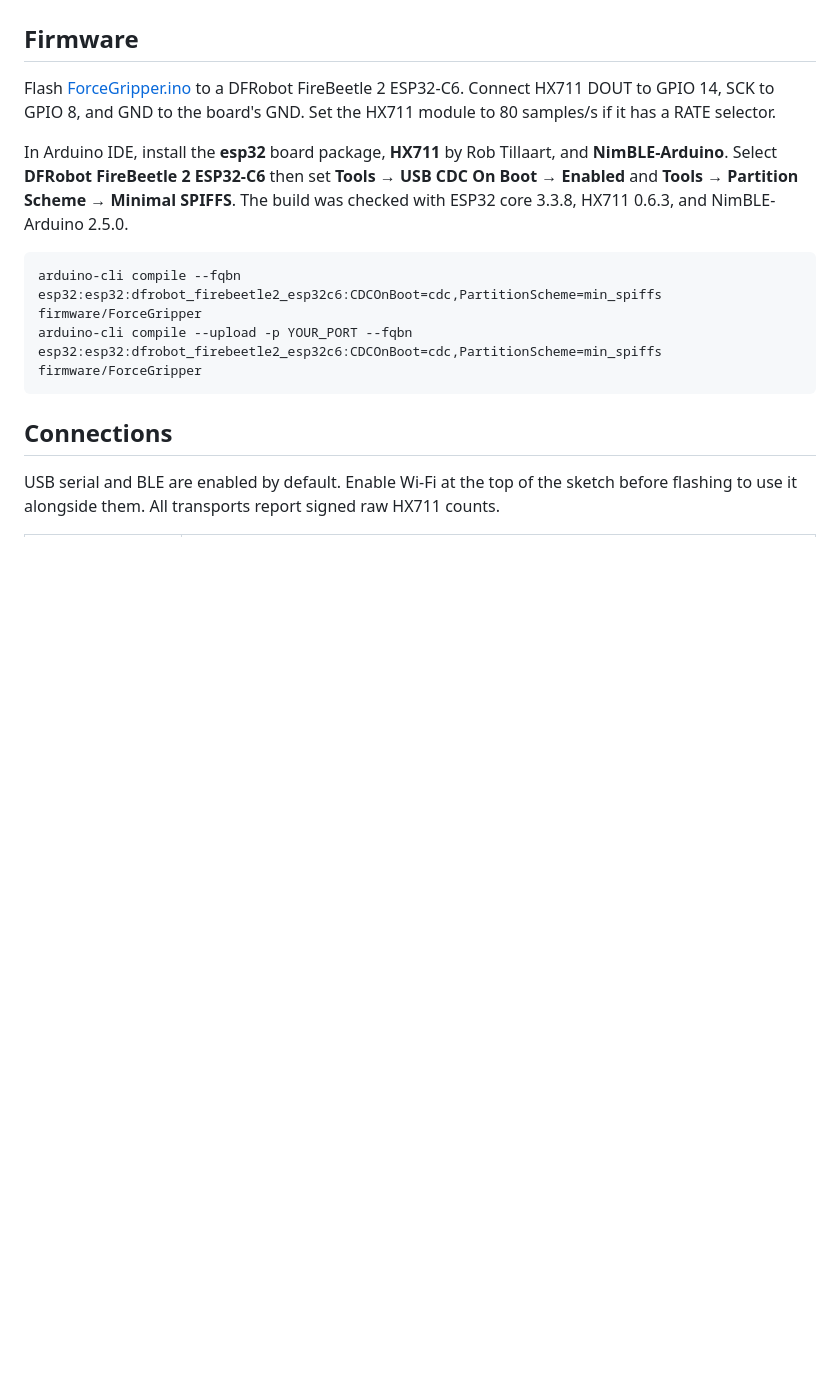
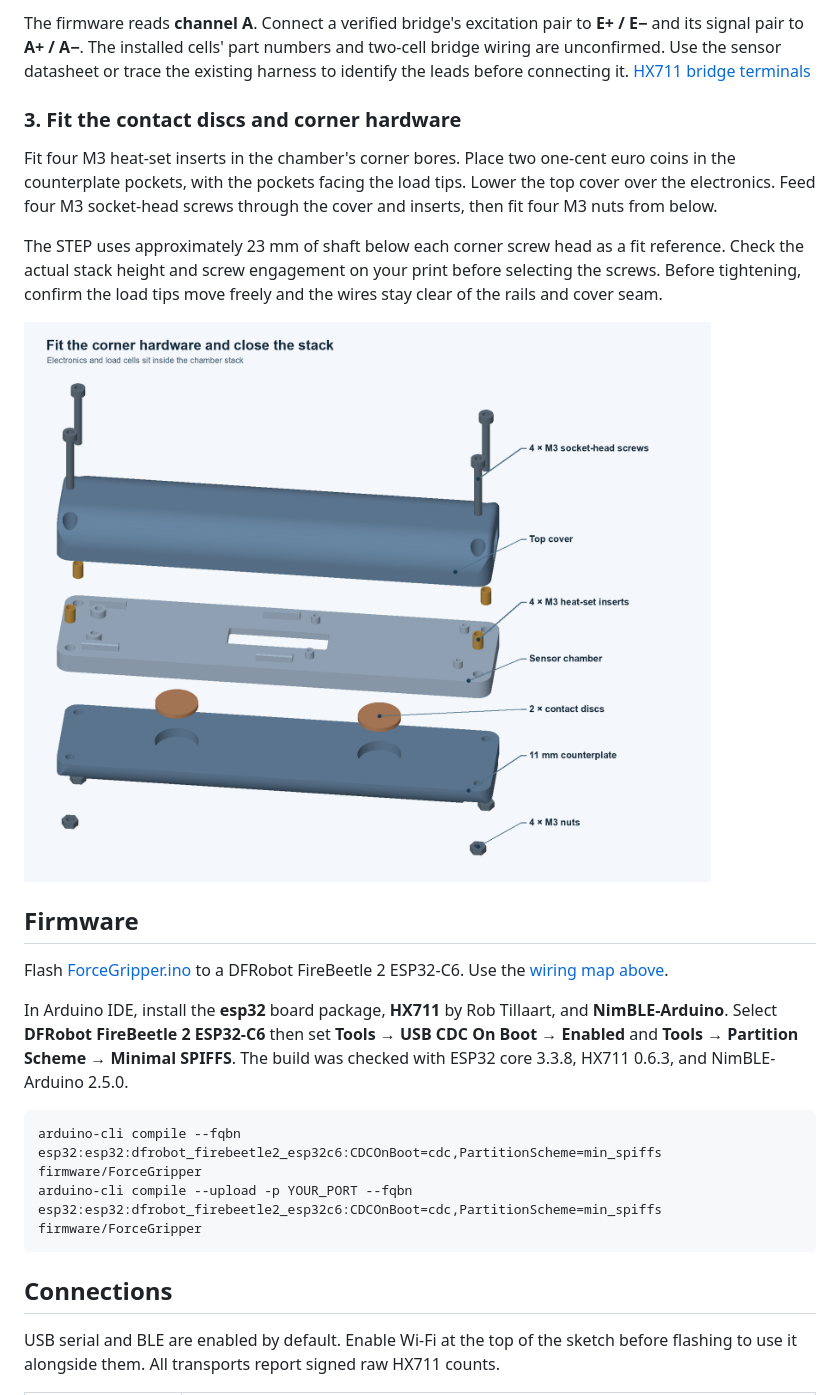
Before and after one commit to znelor/forcegripper, a Markdown page: README.md, the part around one of its changes. Drawn GitHub-style; pictures changed too: model/images/exploded-assembly.png; blank space fills up the shorter version.

```diff
--- a/README.md
+++ b/README.md
@@ -33,7 +51,16 @@ Pass an output directory to export elsewhere. Run [sensor_chamber.py](model/sens
+The firmware reads **channel A**. Connect a verified bridge's excitation pair to **E+ / E−** and its signal pair to **A+ / A−**. The installed cells' part numbers and two-cell bridge wiring are unconfirmed. Use the sensor datasheet or trace the existing harness to identify the leads before connecting it. [HX711 bridge terminals](https://docs.soldered.com/hx711/hardware/#pin-details-regular-version)
+
+### 3. Fit the contact discs and corner hardware
+
+Fit four M3 heat-set inserts in the chamber's corner bores. Place two one-cent euro coins in the counterplate pockets, with the pockets facing the load tips. Lower the top cover over the electronics. Feed four M3 socket-head screws through the cover and inserts, then fit four M3 nuts from below.
+
+The STEP uses approximately 23 mm of shaft below each corner screw head as a fit reference. Check the actual stack height and screw engagement on your print before selecting the screws. Before tightening, confirm the load tips move freely and the wires stay clear of the rails and cover seam.
+
+![Exploded fastener stack showing four M3 screws, top cover, four heat-set inserts, chamber, two contact discs, counterplate and four nuts](model/images/exploded-assembly.png)
 
 ## Firmware
 
-Flash [ForceGripper.ino](firmware/ForceGripper/ForceGripper.ino) to a DFRobot FireBeetle 2 ESP32-C6. Connect HX711 DOUT to GPIO 14, SCK to GPIO 8, and GND to the board's GND. Set the HX711 module to 80 samples/s if it has a RATE selector.
+Flash [ForceGripper.ino](firmware/ForceGripper/ForceGripper.ino) to a DFRobot FireBeetle 2 ESP32-C6. Use the [wiring map above](#2-mount-and-wire-the-electronics).
 
 In Arduino IDE, install the **esp32** board package, **HX711** by Rob Tillaart, and **NimBLE-Arduino**. Select **DFRobot FireBeetle 2 ESP32-C6** then set **Tools → USB CDC On Boot → Enabled** and **Tools → Partition Scheme → Minimal SPIFFS**. The build was checked with ESP32 core 3.3.8, HX711 0.6.3, and NimBLE-Arduino 2.5.0.
 
```
Also changed, not shown: other parts of README.md (+24 -6 lines), model/images/assembly.gif (added), model/images/electronics-routing.png (added), model/images/load-cell-placement.png, 4 other files.
